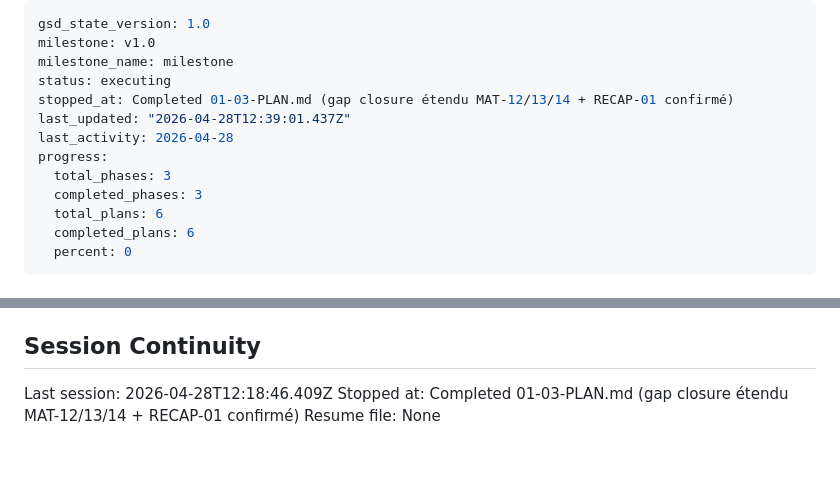
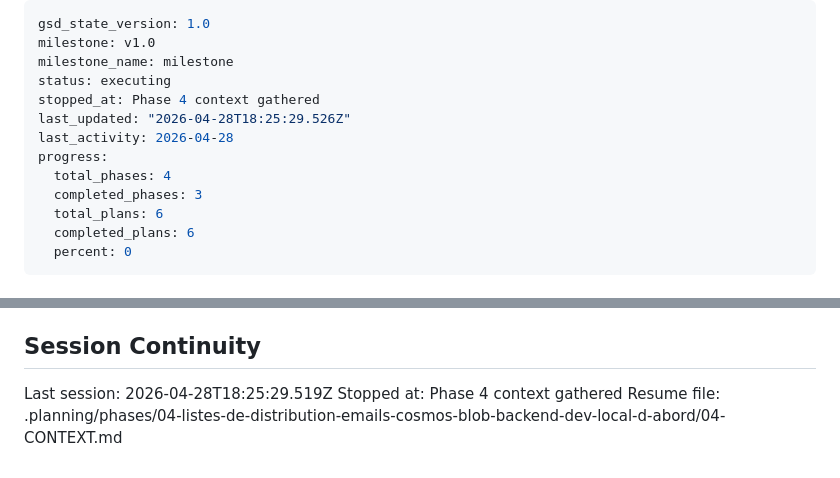
Before and after one commit to ozgrow/Loadsheet-autonome, a Markdown page: .planning/STATE.md, 2 parts joined by grey strips. Drawn GitHub-style.

Commit message:
docs(state): record phase 4 context session

```diff
--- a/.planning/STATE.md
+++ b/.planning/STATE.md
@@ -3,11 +3,11 @@ gsd_state_version: 1.0
 milestone: v1.0
 milestone_name: milestone
 status: executing
-stopped_at: Completed 01-03-PLAN.md (gap closure étendu MAT-12/13/14 + RECAP-01 confirmé)
-last_updated: "2026-04-28T12:39:01.437Z"
+stopped_at: Phase 4 context gathered
+last_updated: "2026-04-28T18:25:29.526Z"
 last_activity: 2026-04-28
 progress:
-  total_phases: 3
+  total_phases: 4
   completed_phases: 3
   total_plans: 6
   completed_plans: 6
@@ -116,6 +116,6 @@ None yet.
 
 ## Session Continuity
 
-Last session: 2026-04-28T12:18:46.409Z
-Stopped at: Completed 01-03-PLAN.md (gap closure étendu MAT-12/13/14 + RECAP-01 confirmé)
-Resume file: None
+Last session: 2026-04-28T18:25:29.519Z
+Stopped at: Phase 4 context gathered
+Resume file: .planning/phases/04-listes-de-distribution-emails-cosmos-blob-backend-dev-local-d-abord/04-CONTEXT.md
```
